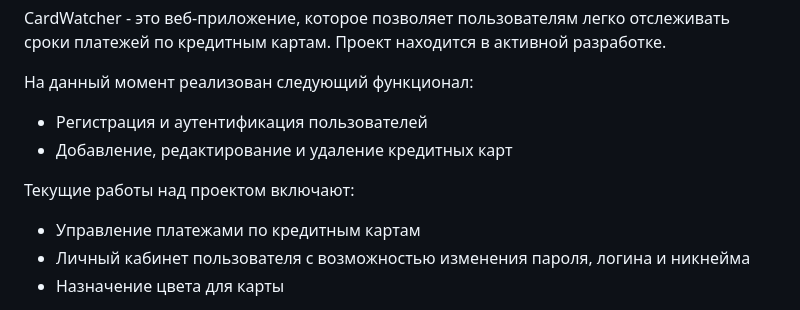
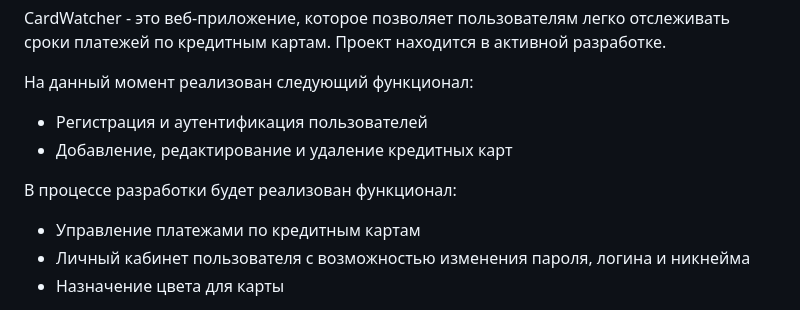
Before and after one commit to serdyukov-ip/CardWatcher, a Markdown page: README.md, the part around the change. Rendered like a GitHub page.

```diff
--- a/README.md
+++ b/README.md
@@ -16,7 +16,7 @@ CardWatcher - это веб-приложение, которое позволя
 - Регистрация и аутентификация пользователей
 - Добавление, редактирование и удаление кредитных карт
 
-Текущие работы над проектом включают:
+В процессе разработки будет реализован функционал:
 - Управление платежами по кредитным картам
 - Личный кабинет пользователя с возможностью изменения пароля, логина и никнейма
 - Назначение цвета для карты
```
